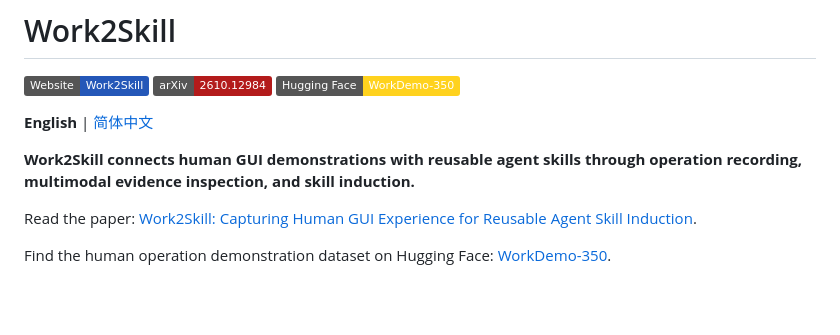
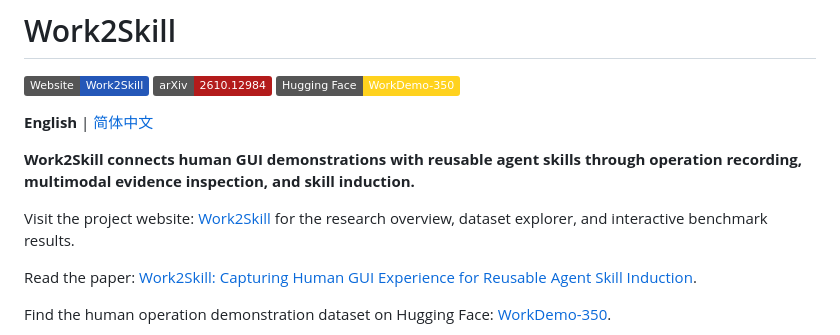
Before and after one commit to china-qijizhifeng/Work2Skill, a Markdown page: README.md, the part around the change. Drawn GitHub-style; badges without logos; blank space fills up the shorter version.

Commit message:
docs: introduce project website before paper and dataset links

```diff
--- a/README.md
+++ b/README.md
@@ -7,6 +7,8 @@
 **English** | [简体中文](README.zh-CN.md)
 
 **Work2Skill connects human GUI demonstrations with reusable agent skills through operation recording, multimodal evidence inspection, and skill induction.**
+
+Visit the project website: [Work2Skill](https://china-qijizhifeng.github.io/Work2Skill/) for the research overview, dataset explorer, and interactive benchmark results.
 
 Read the paper: [Work2Skill: Capturing Human GUI Experience for Reusable Agent Skill Induction](https://arxiv.org/abs/2610.12984).
 
```
